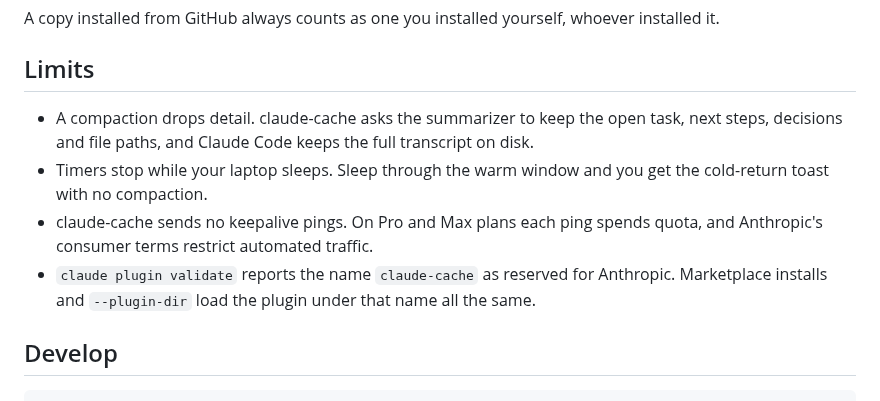
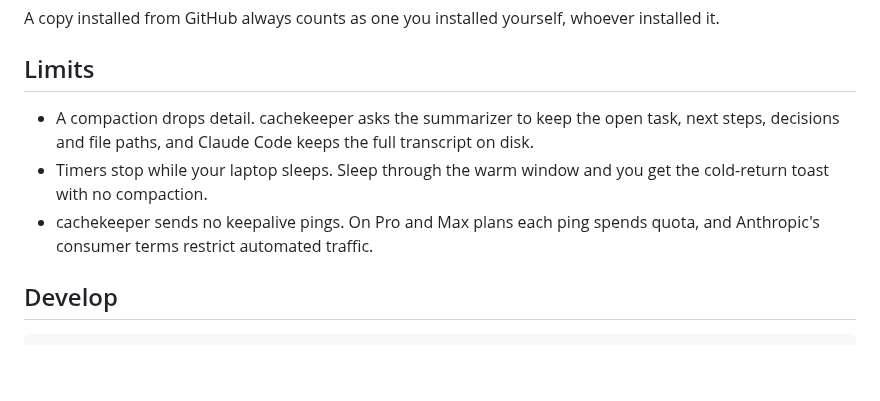
Before and after one commit to the-cybersapien/claude-cache, a Markdown page: README.md, the part around one of its changes. Drawn GitHub-style; blank space fills up the shorter version.

```diff
--- a/README.md
+++ b/README.md
@@ -125,10 +141,9 @@ A copy installed from GitHub always counts as one you installed yourself, whoeve
 
 ## Limits
 
-- A compaction drops detail. claude-cache asks the summarizer to keep the open task, next steps, decisions and file paths, and Claude Code keeps the full transcript on disk.
+- A compaction drops detail. cachekeeper asks the summarizer to keep the open task, next steps, decisions and file paths, and Claude Code keeps the full transcript on disk.
 - Timers stop while your laptop sleeps. Sleep through the warm window and you get the cold-return toast with no compaction.
-- claude-cache sends no keepalive pings. On Pro and Max plans each ping spends quota, and Anthropic's consumer terms restrict automated traffic.
-- `claude plugin validate` reports the name `claude-cache` as reserved for Anthropic. Marketplace installs and `--plugin-dir` load the plugin under that name all the same.
+- cachekeeper sends no keepalive pings. On Pro and Max plans each ping spends quota, and Anthropic's consumer terms restrict automated traffic.
 
 ## Develop
 
```
Also changed, not shown: other parts of README.md (+37 -21 lines), CHANGELOG.md (+5 -0 lines), CLAUDE.md (+12 -10 lines), .claude-plugin/icon.png (added), 8 other files.
